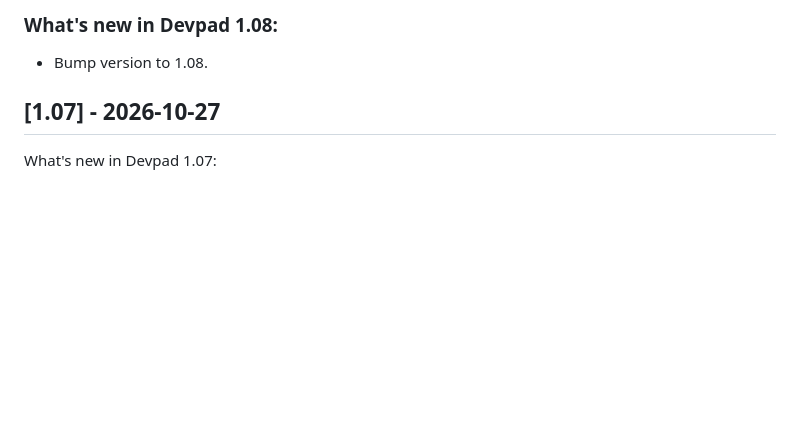
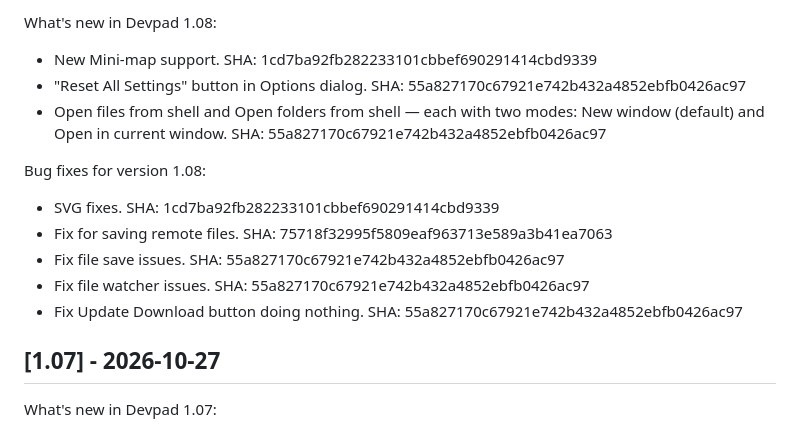
Before and after one commit to Semagsoft/Devpad, a Markdown page: CHANGELOG.md, the part around one of its changes. GitHub-like rendering; blank space fills up the shorter version.

```diff
--- a/CHANGELOG.md
+++ b/CHANGELOG.md
@@ -4,7 +4,17 @@
 
-### What's new in Devpad 1.08:
+What's new in Devpad 1.08:
 
-- Bump version to 1.08.
+- New Mini-map support. SHA: 1cd7ba92fb282233101cbbef690291414cbd9339
+- "Reset All Settings" button in Options dialog. SHA: 55a827170c67921e742b432a4852ebfb0426ac97
+- Open files from shell and Open folders from shell — each with two modes: New window (default) and Open in current window. SHA: 55a827170c67921e742b432a4852ebfb0426ac97
+
+Bug fixes for version 1.08:
+
+-  SVG fixes. SHA: 1cd7ba92fb282233101cbbef690291414cbd9339
+-  Fix for saving remote files. SHA: 75718f32995f5809eaf963713e589a3b41ea7063
+-  Fix file save issues. SHA: 55a827170c67921e742b432a4852ebfb0426ac97
+-  Fix file watcher issues. SHA: 55a827170c67921e742b432a4852ebfb0426ac97
+-  Fix Update Download button doing nothing. SHA: 55a827170c67921e742b432a4852ebfb0426ac97
 
 ## [1.07] - 2026-10-27
 
```
Also changed, not shown: other parts of CHANGELOG.md (+1 -1 lines).
